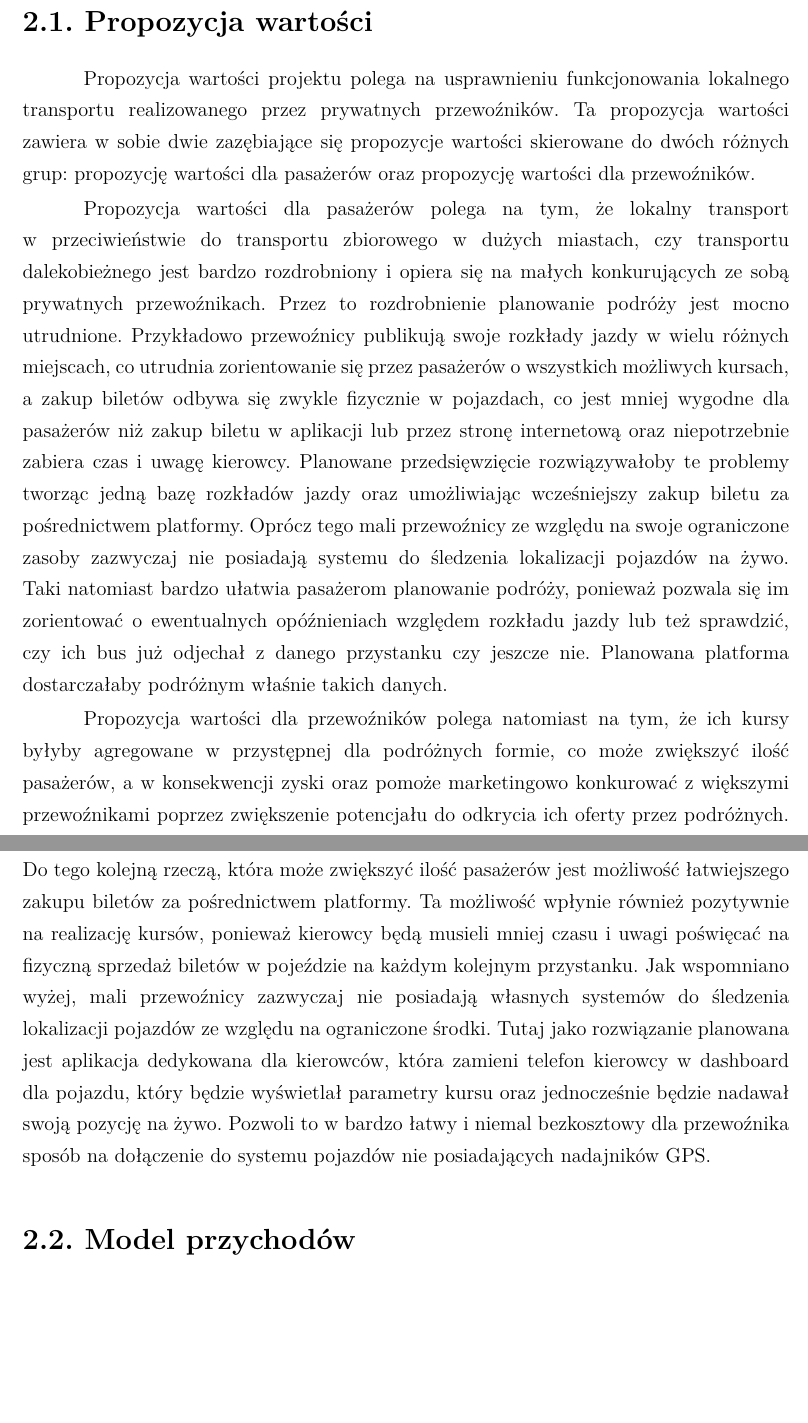
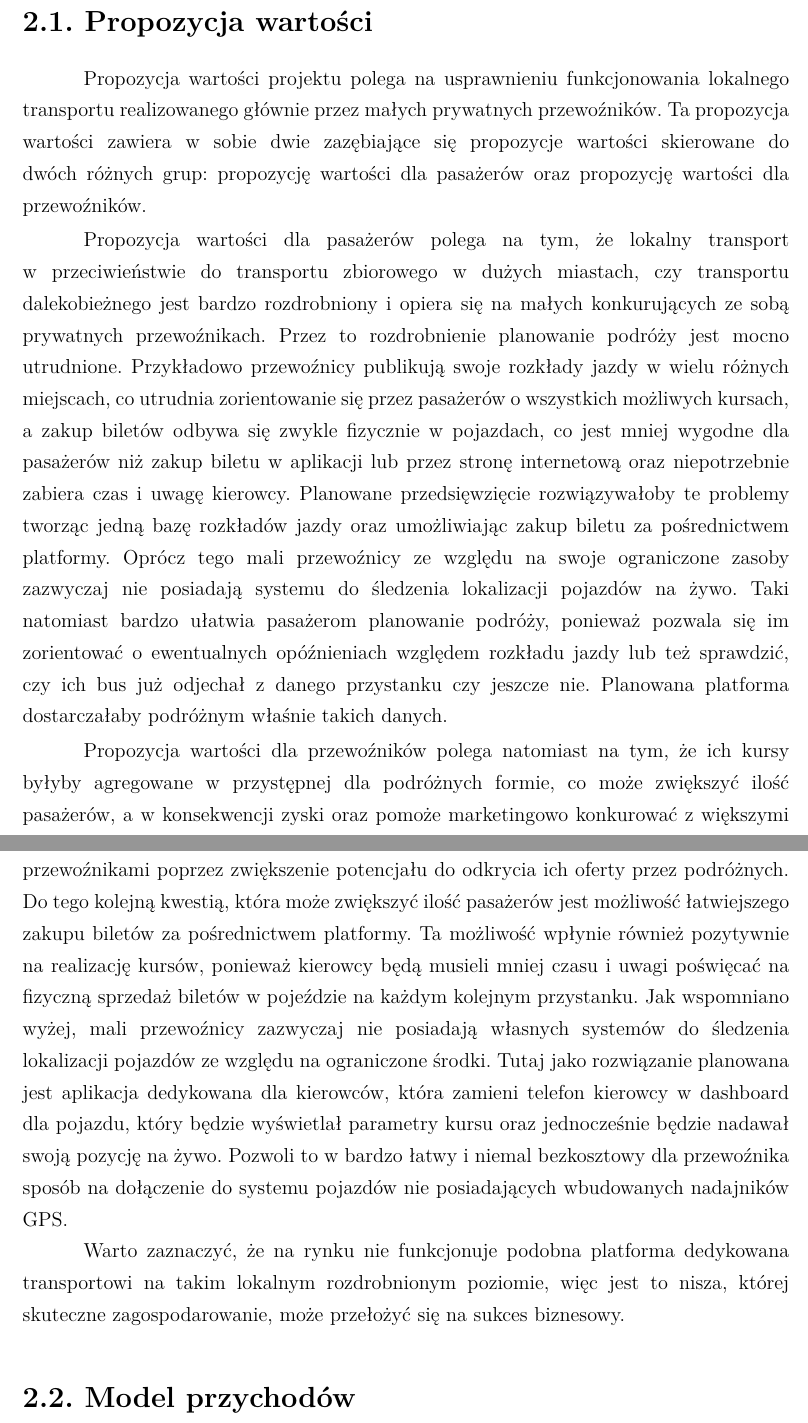
Before and after one commit to mateuszczarnuchowskiuek/busy, a LaTeX thesis (uek-thesis.tex, which reads chapter2.tex): two parts of pages 6 and 7 of 19 before the commit and two parts of pages 6 and 7 of 20 after it, joined at a grey line, cut so that both start at the same text, the shorter picture padded with empty space. Compiled offline with pdfLaTeX.

Commit message:
propozycja wartości update

```diff
--- a/chapter2.tex
+++ b/chapter2.tex
@@ -6,11 +6,13 @@
 %-------------------------------------------------------
 \section{Propozycja wartości}
 
-Propozycja wartości projektu polega na usprawnieniu funkcjonowania lokalnego transportu realizowanego przez prywatnych przewoźników. Ta propozycja wartości zawiera w sobie dwie zazębiające się propozycje wartości skierowane do dwóch różnych grup: propozycję wartości dla pasażerów oraz propozycję wartości dla przewoźników.
+Propozycja wartości projektu polega na usprawnieniu funkcjonowania lokalnego transportu realizowanego głównie przez małych prywatnych przewoźników. Ta propozycja wartości zawiera w sobie dwie zazębiające się propozycje wartości skierowane do dwóch różnych grup: propozycję wartości dla pasażerów oraz propozycję wartości dla przewoźników.
 
-Propozycja wartości dla pasażerów polega na tym, że lokalny transport w przeciwieństwie do transportu zbiorowego w dużych miastach, czy transportu dalekobieżnego jest bardzo rozdrobniony i opiera się na małych konkurujących ze sobą prywatnych przewoźnikach. Przez to rozdrobnienie planowanie podróży jest mocno utrudnione. Przykładowo przewoźnicy publikują swoje rozkłady jazdy w wielu różnych miejscach, co utrudnia zorientowanie się przez pasażerów o wszystkich możliwych kursach, a zakup biletów odbywa się zwykle fizycznie w pojazdach, co jest mniej wygodne dla pasażerów niż zakup biletu w aplikacji lub przez stronę internetową oraz niepotrzebnie zabiera czas i uwagę kierowcy. Planowane przedsięwzięcie rozwiązywałoby te problemy tworząc jedną bazę rozkładów jazdy oraz umożliwiając wcześniejszy zakup biletu za pośrednictwem platformy. Oprócz tego mali przewoźnicy ze względu na swoje ograniczone zasoby zazwyczaj nie posiadają systemu do śledzenia lokalizacji pojazdów na żywo. Taki natomiast bardzo ułatwia pasażerom planowanie podróży, ponieważ pozwala się im zorientować o ewentualnych opóźnieniach względem rozkładu jazdy lub też sprawdzić, czy ich bus już odjechał z danego przystanku czy jeszcze nie. Planowana platforma dostarczałaby podróżnym właśnie takich danych.
+Propozycja wartości dla pasażerów polega na tym, że lokalny transport w przeciwieństwie do transportu zbiorowego w dużych miastach, czy transportu dalekobieżnego jest bardzo rozdrobniony i opiera się na małych konkurujących ze sobą prywatnych przewoźnikach. Przez to rozdrobnienie planowanie podróży jest mocno utrudnione. Przykładowo przewoźnicy publikują swoje rozkłady jazdy w wielu różnych miejscach, co utrudnia zorientowanie się przez pasażerów o wszystkich możliwych kursach, a zakup biletów odbywa się zwykle fizycznie w pojazdach, co jest mniej wygodne dla pasażerów niż zakup biletu w aplikacji lub przez stronę internetową oraz niepotrzebnie zabiera czas i uwagę kierowcy. Planowane przedsięwzięcie rozwiązywałoby te problemy tworząc jedną bazę rozkładów jazdy oraz umożliwiając zakup biletu za pośrednictwem platformy. Oprócz tego mali przewoźnicy ze względu na swoje ograniczone zasoby zazwyczaj nie posiadają systemu do śledzenia lokalizacji pojazdów na żywo. Taki natomiast bardzo ułatwia pasażerom planowanie podróży, ponieważ pozwala się im zorientować o ewentualnych opóźnieniach względem rozkładu jazdy lub też sprawdzić, czy ich bus już odjechał z danego przystanku czy jeszcze nie. Planowana platforma dostarczałaby podróżnym właśnie takich danych.
 
-Propozycja wartości dla przewoźników polega natomiast na tym, że ich kursy byłyby agregowane w przystępnej dla podróżnych formie, co może zwiększyć ilość pasażerów, a w konsekwencji zyski oraz pomoże marketingowo konkurować z większymi przewoźnikami poprzez zwiększenie potencjału do odkrycia ich oferty przez podróżnych. Do tego kolejną rzeczą, która może zwiększyć ilość pasażerów jest możliwość łatwiejszego zakupu biletów za pośrednictwem platformy. Ta możliwość wpłynie również pozytywnie na realizację kursów, ponieważ kierowcy będą musieli mniej czasu i uwagi poświęcać na fizyczną sprzedaż biletów w pojeździe na każdym kolejnym przystanku. Jak wspomniano wyżej, mali przewoźnicy zazwyczaj nie posiadają własnych systemów do śledzenia lokalizacji pojazdów ze względu na ograniczone środki. Tutaj jako rozwiązanie planowana jest aplikacja dedykowana dla kierowców, która zamieni telefon kierowcy w dashboard dla pojazdu, który będzie wyświetlał parametry kursu oraz jednocześnie będzie nadawał swoją pozycję na żywo. Pozwoli to w bardzo łatwy i niemal bezkosztowy dla przewoźnika sposób na dołączenie do systemu pojazdów nie posiadających nadajników GPS.
+Propozycja wartości dla przewoźników polega natomiast na tym, że ich kursy byłyby agregowane w przystępnej dla podróżnych formie, co może zwiększyć ilość pasażerów, a w konsekwencji zyski oraz pomoże marketingowo konkurować z większymi przewoźnikami poprzez zwiększenie potencjału do odkrycia ich oferty przez podróżnych. Do tego kolejną kwestią, która może zwiększyć ilość pasażerów jest możliwość łatwiejszego zakupu biletów za pośrednictwem platformy. Ta możliwość wpłynie również pozytywnie na realizację kursów, ponieważ kierowcy będą musieli mniej czasu i uwagi poświęcać na fizyczną sprzedaż biletów w pojeździe na każdym kolejnym przystanku. Jak wspomniano wyżej, mali przewoźnicy zazwyczaj nie posiadają własnych systemów do śledzenia lokalizacji pojazdów ze względu na ograniczone środki. Tutaj jako rozwiązanie planowana jest aplikacja dedykowana dla kierowców, która zamieni telefon kierowcy w dashboard dla pojazdu, który będzie wyświetlał parametry kursu oraz jednocześnie będzie nadawał swoją pozycję na żywo. Pozwoli to w bardzo łatwy i niemal bezkosztowy dla przewoźnika sposób na dołączenie do systemu pojazdów nie posiadających wbudowanych nadajników GPS.
+
+Warto zaznaczyć, że na rynku nie funkcjonuje podobna platforma dedykowana transportowi na takim lokalnym rozdrobnionym poziomie, więc jest to nisza, której skuteczne zagospodarowanie, może przełożyć się na sukces biznesowy.
 
 \section{Model przychodów}
 
```
Also changed, not shown: uek-thesis.pdf.
